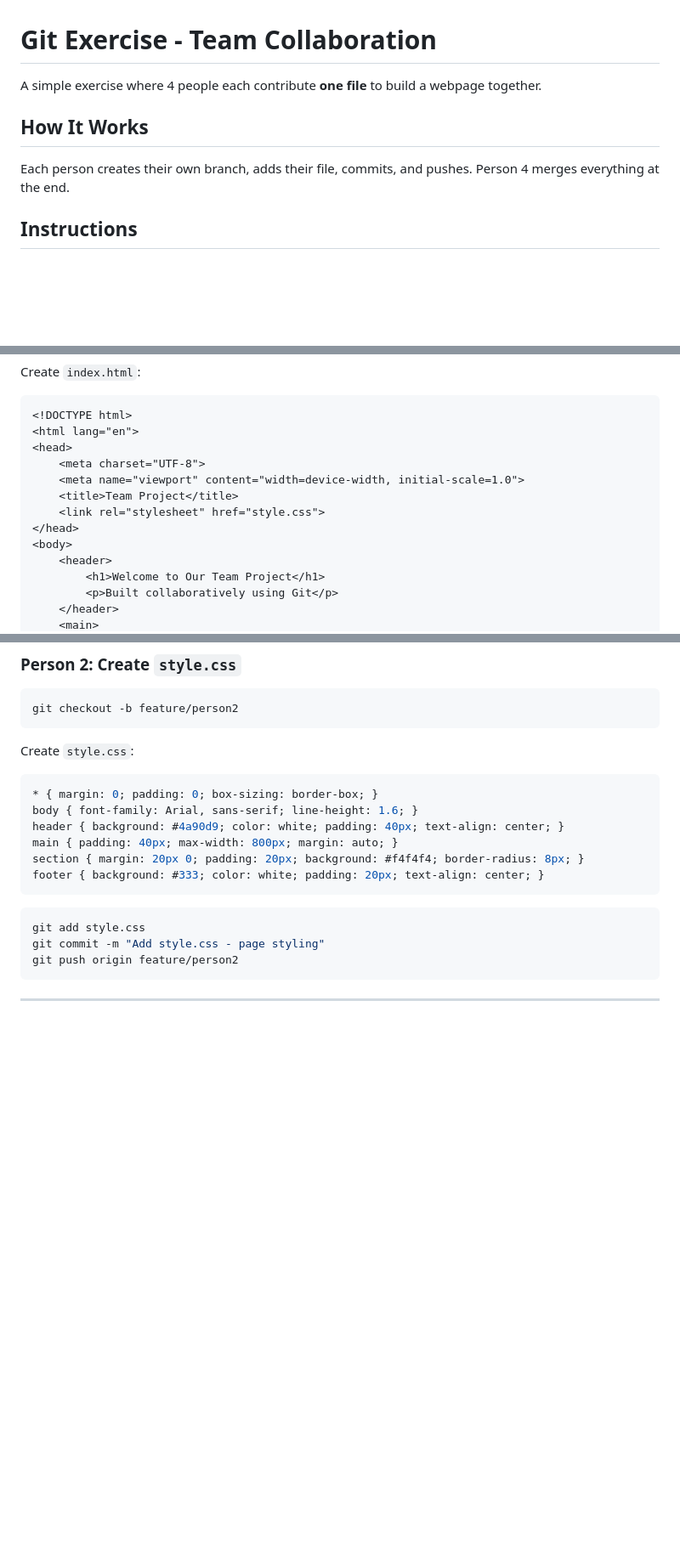
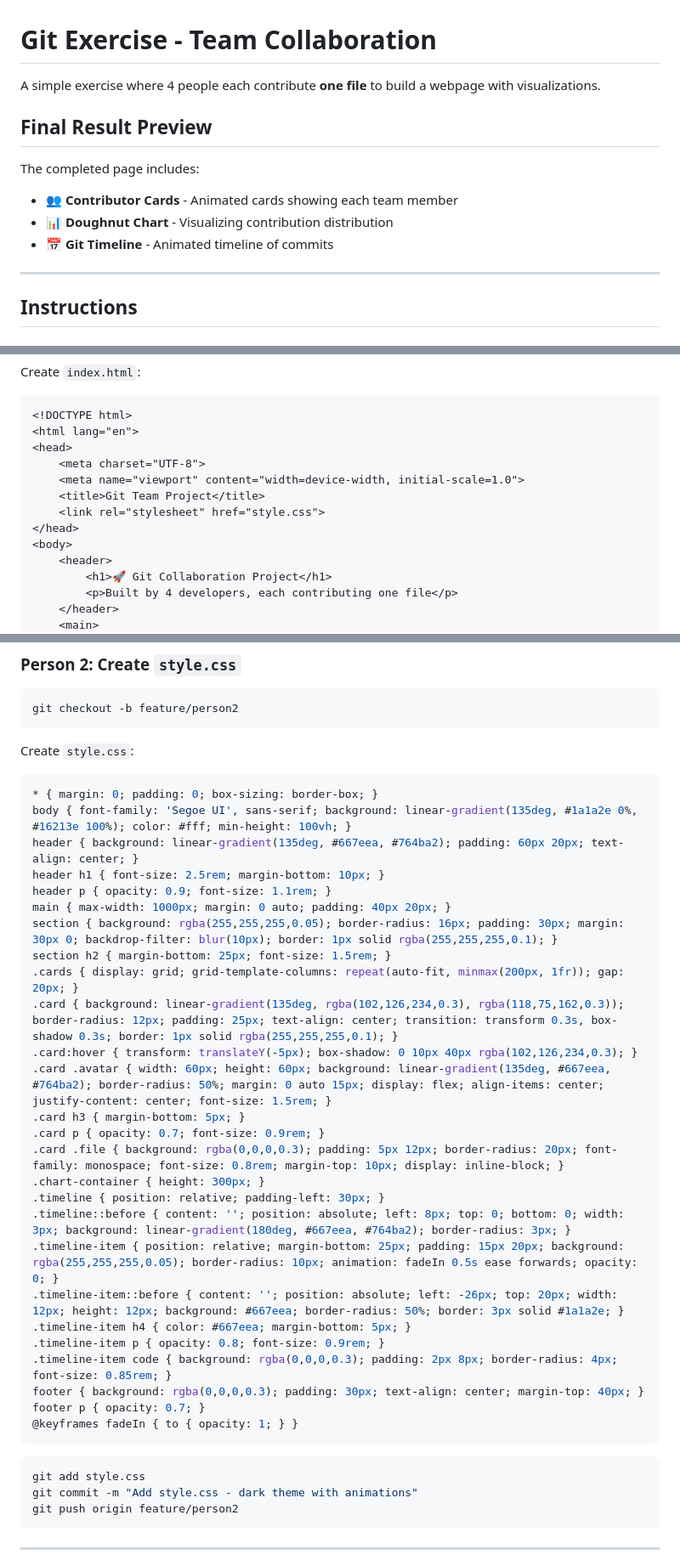
Before and after one commit to sar1kumar/git_exercise, a Markdown page: README.md, 3 parts joined by grey strips. Shown at 85% size. Rendered like a GitHub page; blank space fills up the shorter version.

````diff
--- a/README.md
+++ b/README.md
@@ -1,11 +1,15 @@
 # Git Exercise - Team Collaboration
 
-A simple exercise where 4 people each contribute **one file** to build a webpage together.
+A simple exercise where 4 people each contribute **one file** to build a webpage with visualizations.
 
-## How It Works
+## Final Result Preview
 
-Each person creates their own branch, adds their file, commits, and pushes. Person 4 merges everything at the end.
+The completed page includes:
+- 👥 **Contributor Cards** - Animated cards showing each team member
+- 📊 **Doughnut Chart** - Visualizing contribution distribution
+- 📅 **Git Timeline** - Animated timeline of commits
 
+---
 
 ## Instructions
 
@@ -30,12 +34,12 @@ Create `index.html`:
 <head>
     <meta charset="UTF-8">
     <meta name="viewport" content="width=device-width, initial-scale=1.0">
-    <title>Team Project</title>
+    <title>Git Team Project</title>
     <link rel="stylesheet" href="style.css">
 </head>
 <body>
     <header>
-        <h1>Welcome to Our Team Project</h1>
-        <p>Built collaboratively using Git</p>
+        <h1>🚀 Git Collaboration Project</h1>
+        <p>Built by 4 developers, each contributing one file</p>
     </header>
     <main>
@@ -65,16 +82,36 @@ git checkout -b feature/person2
 Create `style.css`:
 ```css
 * { margin: 0; padding: 0; box-sizing: border-box; }
-body { font-family: Arial, sans-serif; line-height: 1.6; }
-header { background: #4a90d9; color: white; padding: 40px; text-align: center; }
-main { padding: 40px; max-width: 800px; margin: auto; }
-section { margin: 20px 0; padding: 20px; background: #f4f4f4; border-radius: 8px; }
-footer { background: #333; color: white; padding: 20px; text-align: center; }
+body { font-family: 'Segoe UI', sans-serif; background: linear-gradient(135deg, #1a1a2e 0%, #16213e 100%); color: #fff; min-height: 100vh; }
+header { background: linear-gradient(135deg, #667eea, #764ba2); padding: 60px 20px; text-align: center; }
+header h1 { font-size: 2.5rem; margin-bottom: 10px; }
+header p { opacity: 0.9; font-size: 1.1rem; }
+main { max-width: 1000px; margin: 0 auto; padding: 40px 20px; }
+section { background: rgba(255,255,255,0.05); border-radius: 16px; padding: 30px; margin: 30px 0; backdrop-filter: blur(10px); border: 1px solid rgba(255,255,255,0.1); }
+section h2 { margin-bottom: 25px; font-size: 1.5rem; }
+.cards { display: grid; grid-template-columns: repeat(auto-fit, minmax(200px, 1fr)); gap: 20px; }
+.card { background: linear-gradient(135deg, rgba(102,126,234,0.3), rgba(118,75,162,0.3)); border-radius: 12px; padding: 25px; text-align: center; transition: transform 0.3s, box-shadow 0.3s; border: 1px solid rgba(255,255,255,0.1); }
+.card:hover { transform: translateY(-5px); box-shadow: 0 10px 40px rgba(102,126,234,0.3); }
+.card .avatar { width: 60px; height: 60px; background: linear-gradient(135deg, #667eea, #764ba2); border-radius: 50%; margin: 0 auto 15px; display: flex; align-items: center; justify-content: center; font-size: 1.5rem; }
+.card h3 { margin-bottom: 5px; }
+.card p { opacity: 0.7; font-size: 0.9rem; }
+.card .file { background: rgba(0,0,0,0.3); padding: 5px 12px; border-radius: 20px; font-family: monospace; font-size: 0.8rem; margin-top: 10px; display: inline-block; }
+.chart-container { height: 300px; }
+.timeline { position: relative; padding-left: 30px; }
+.timeline::before { content: ''; position: absolute; left: 8px; top: 0; bottom: 0; width: 3px; background: linear-gradient(180deg, #667eea, #764ba2); border-radius: 3px; }
+.timeline-item { position: relative; margin-bottom: 25px; padding: 15px 20px; background: rgba(255,255,255,0.05); border-radius: 10px; animation: fadeIn 0.5s ease forwards; opacity: 0; }
+.timeline-item::before { content: ''; position: absolute; left: -26px; top: 20px; width: 12px; height: 12px; background: #667eea; border-radius: 50%; border: 3px solid #1a1a2e; }
+.timeline-item h4 { color: #667eea; margin-bottom: 5px; }
+.timeline-item p { opacity: 0.8; font-size: 0.9rem; }
+.timeline-item code { background: rgba(0,0,0,0.3); padding: 2px 8px; border-radius: 4px; font-size: 0.85rem; }
+footer { background: rgba(0,0,0,0.3); padding: 30px; text-align: center; margin-top: 40px; }
+footer p { opacity: 0.7; }
+@keyframes fadeIn { to { opacity: 1; } }
 ```
 
 ```bash
 git add style.css
-git commit -m "Add style.css - page styling"
+git commit -m "Add style.css - dark theme with animations"
 git push origin feature/person2
 ```
 
````
Also changed, not shown: other parts of README.md (+57 -23 lines).
